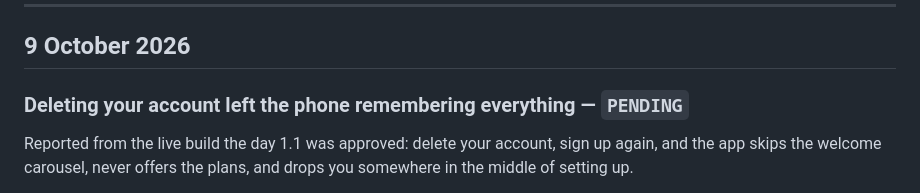
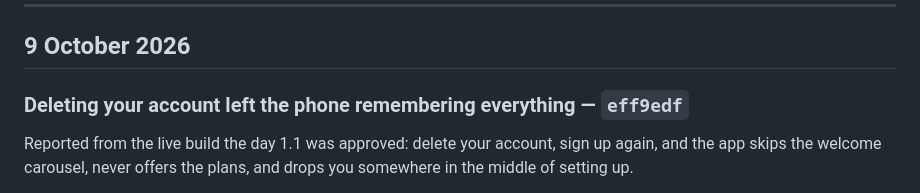
Before and after one commit to anthonycliff68-png/tsumiki, a Markdown page: docs/changelog.md, the part around the change. Drawn GitHub-style.

Commit message:
Name the commit in the entry for it
Co-Authored-By: Claude Opus 5 <noreply@anthropic.com>

```diff
--- a/docs/changelog.md
+++ b/docs/changelog.md
@@ -48,7 +48,7 @@ each end and writes an mp4, and `scripts/stage.sh` lays it all out in
 
 ## 9 October 2026
 
-### Deleting your account left the phone remembering everything — `PENDING`
+### Deleting your account left the phone remembering everything — `eff9edf`
 
 Reported from the live build the day 1.1 was approved: delete your account,
 sign up again, and the app skips the welcome carousel, never offers the plans,
```
